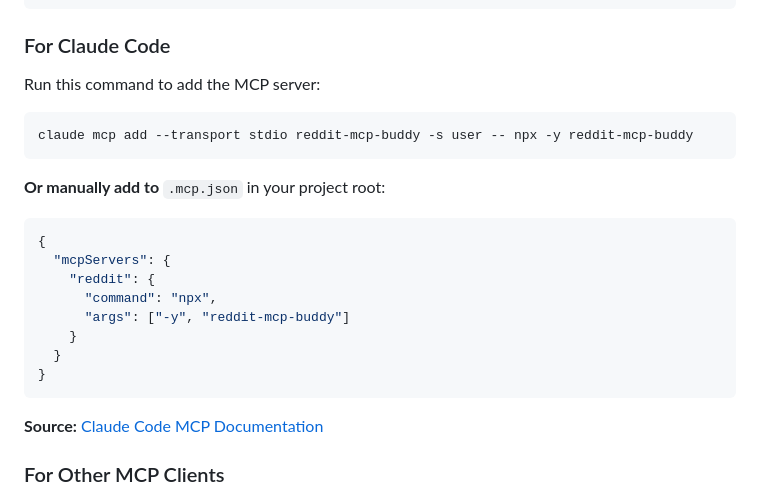
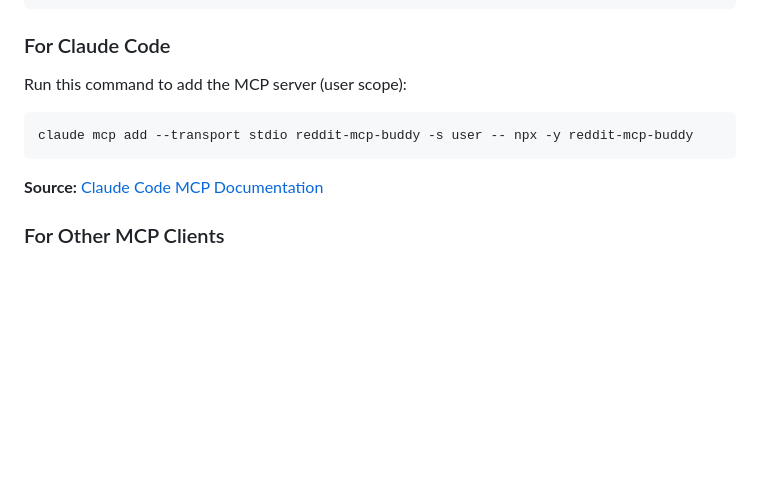
Before and after one commit to karanb192/reddit-mcp-buddy, a Markdown page: README.md, the part around the change. Drawn GitHub-style; blank space fills up the shorter version.

Commit message:
fix: remove .mcp.json config as it's project scope, CLI uses user scope

````diff
--- a/README.md
+++ b/README.md
@@ -68,23 +68,10 @@ Add this to your `claude_desktop_config.json`:
 
 ### For Claude Code
 
-Run this command to add the MCP server:
+Run this command to add the MCP server (user scope):
 
 ```bash
 claude mcp add --transport stdio reddit-mcp-buddy -s user -- npx -y reddit-mcp-buddy
-```
-
-**Or manually add to** `.mcp.json` in your project root:
-
-```json
-{
-  "mcpServers": {
-    "reddit": {
-      "command": "npx",
-      "args": ["-y", "reddit-mcp-buddy"]
-    }
-  }
-}
 ```
 
 **Source:** [Claude Code MCP Documentation](https://docs.claude.com/en/docs/claude-code/mcp)
````
